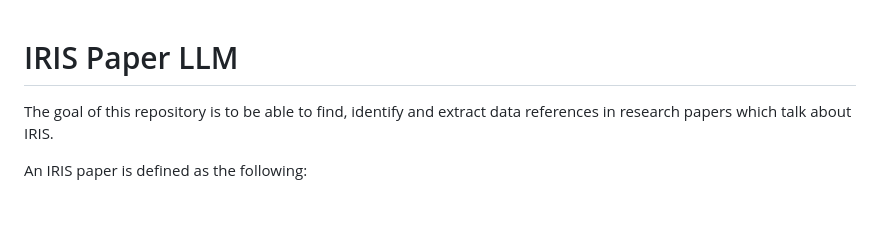
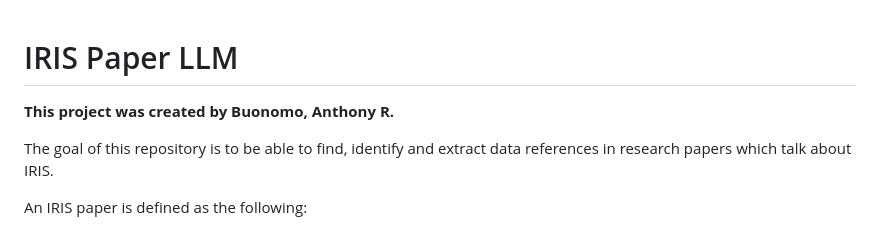
Before and after one commit to LM-SAL/iris-paper-finder, a Markdown page: README.md, the part around the change. GitHub-like rendering; blank space fills up the shorter version.

Commit message:
authorship

```diff
--- a/README.md
+++ b/README.md
@@ -1,4 +1,6 @@
 # IRIS Paper LLM
+
+**This project was created by Buonomo, Anthony R.**
 
 The goal of this repository is to be able to find, identify and extract data references in research papers which talk about IRIS.
 
```
